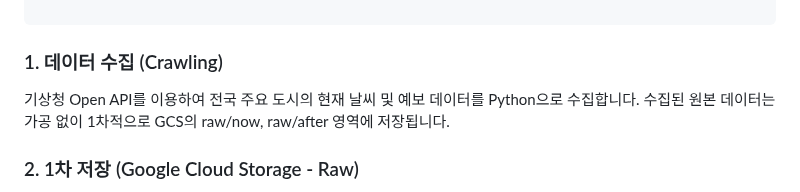
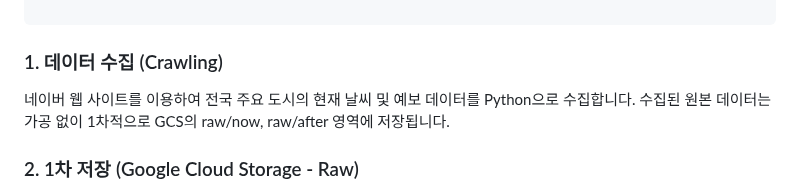
Before and after one commit to pigbbong/weatherProject, a Markdown page: README.md, the part around the change. Rendered like a GitHub page.

````diff
--- a/README.md
+++ b/README.md
@@ -54,7 +54,7 @@ Google Cloud Storage(GCS)에 저장한 뒤,
 
 ```
 ### 1. 데이터 수집 (Crawling)
-기상청 Open API를 이용하여 전국 주요 도시의 현재 날씨 및 예보 데이터를 Python으로 수집합니다.
+네이버 웹 사이트를 이용하여 전국 주요 도시의 현재 날씨 및 예보 데이터를 Python으로 수집합니다.
 수집된 원본 데이터는 가공 없이 1차적으로 GCS의 raw/now, raw/after 영역에 저장됩니다.
 
 ### 2. 1차 저장 (Google Cloud Storage - Raw)
````
